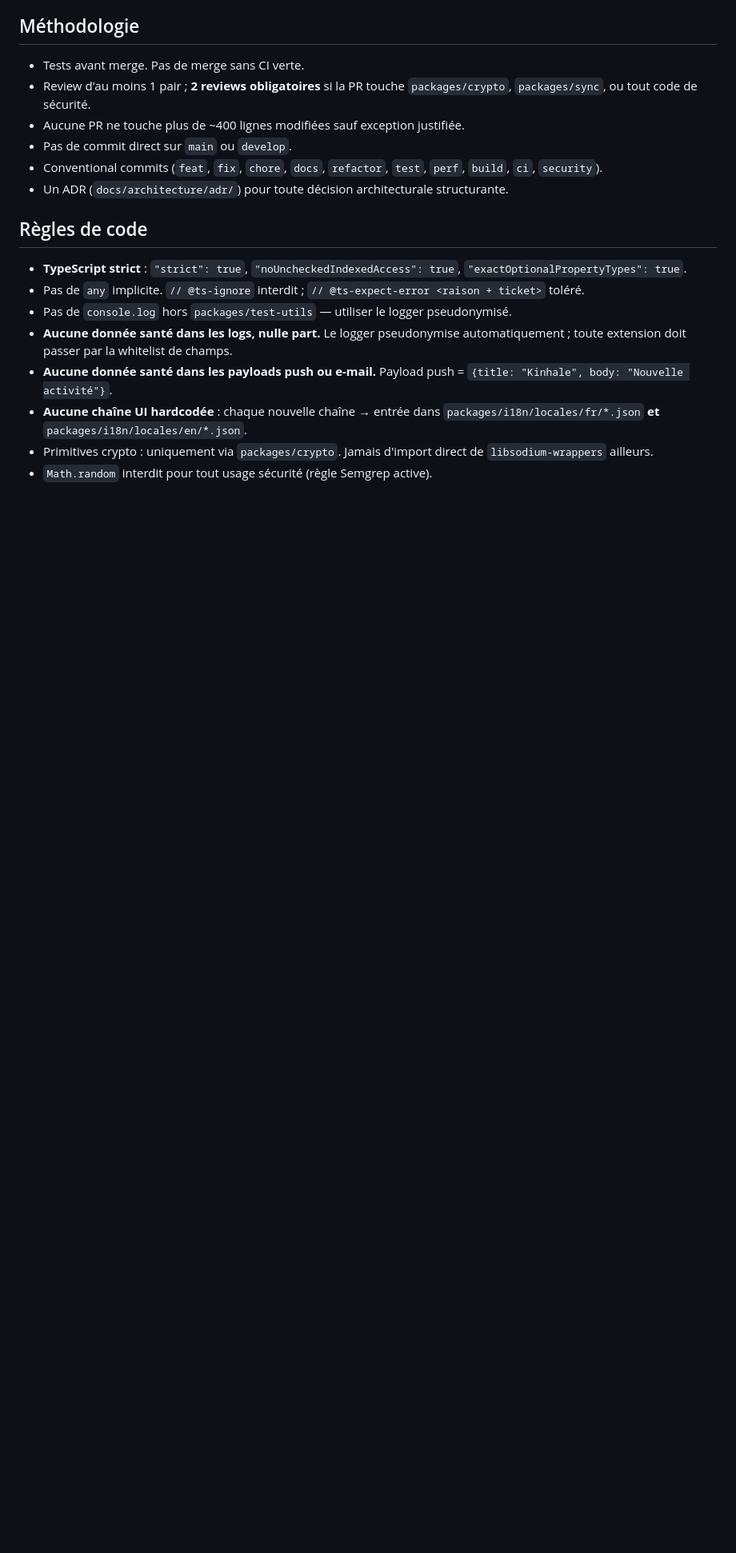
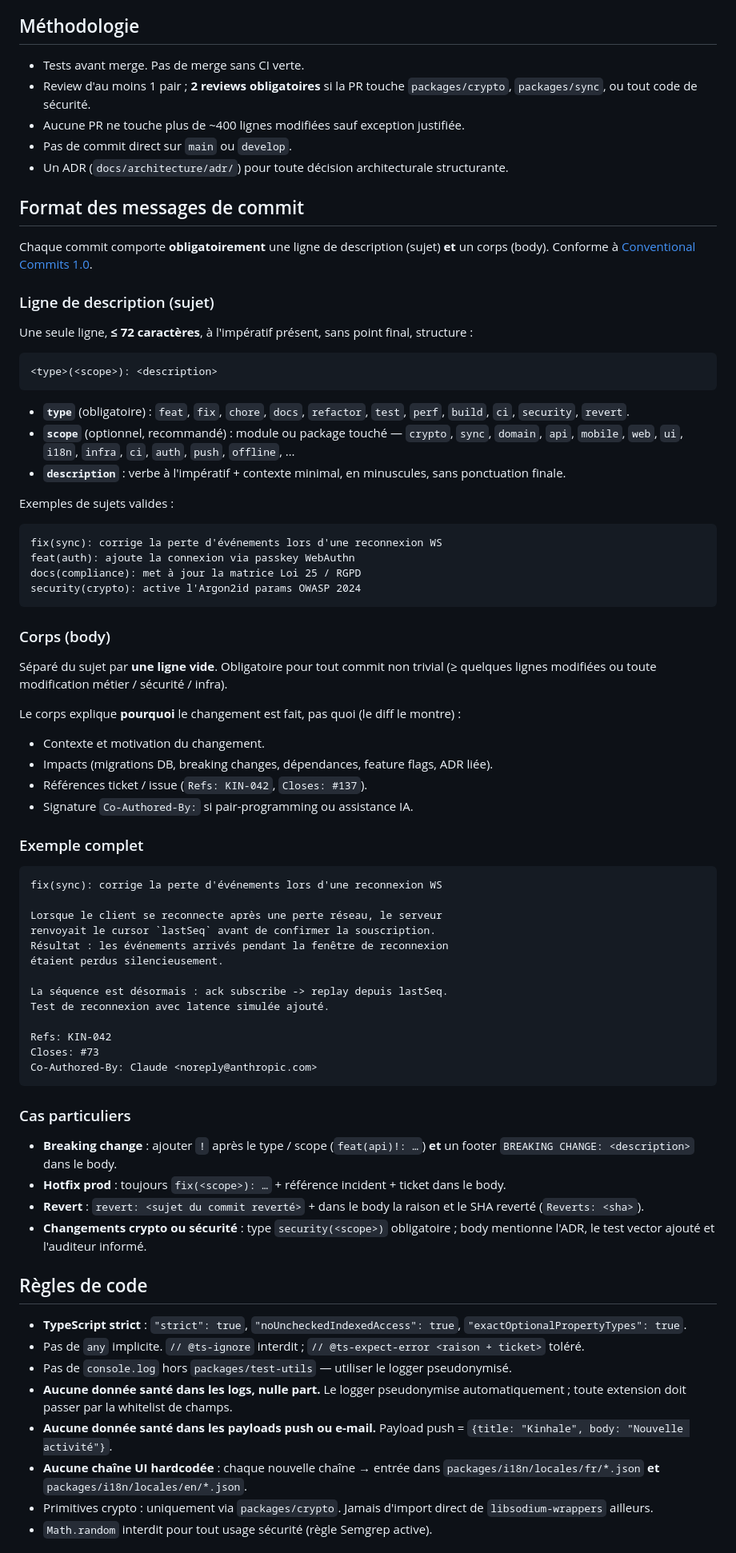
Before and after one commit to kamez-conseils/kinhale, a Markdown page: CLAUDE.md, the part around the change. Shown at 80% size. Drawn GitHub-style; blank space fills up the shorter version.

Commit message:
docs(claude): formalise la nomenclature des messages de commit
Ajoute une section dédiée « Format des messages de commit » dans
CLAUDE.md, avec la structure obligatoire sujet + corps (Conventional
Commits 1.0).

Le sujet impose la forme `<type>(<scope>): <description>` (≤ 72 car.,
impératif, minuscules, sans point final) et la liste exhaustive des
types autorisés. Le corps devient obligatoire pour tout commit non
trivial et doit expliquer le pourquoi (contexte, impacts, ADR,
références ticket / issue, co-auteurs).

Quatre exemples concrets sont fournis pour les sujets et un exemple
complet sujet + body pour un fix sync. Les cas particuliers
(breaking change, hotfix, revert, sécurité / crypto) sont documentés.

Le bullet unique précédemment présent en Méthodologie est retiré au
profit de cette section dédiée, plus explicite et plus contraignante.

Refs: KIN-002

Co-Authored-By: Claude Opus 4.7 (1M context) <noreply@anthropic.com>

````diff
--- a/CLAUDE.md
+++ b/CLAUDE.md
@@ -107,8 +107,68 @@ Résumé — détails complets dans `docs/contributing/GITFLOW.md`.
 - Review d'au moins 1 pair ; **2 reviews obligatoires** si la PR touche `packages/crypto`, `packages/sync`, ou tout code de sécurité.
 - Aucune PR ne touche plus de ~400 lignes modifiées sauf exception justifiée.
 - Pas de commit direct sur `main` ou `develop`.
-- Conventional commits (`feat`, `fix`, `chore`, `docs`, `refactor`, `test`, `perf`, `build`, `ci`, `security`).
 - Un ADR (`docs/architecture/adr/`) pour toute décision architecturale structurante.
+
+## Format des messages de commit
+
+Chaque commit comporte **obligatoirement** une ligne de description (sujet) **et** un corps (body). Conforme à [Conventional Commits 1.0](https://www.conventionalcommits.org/fr/v1.0.0/).
+
+### Ligne de description (sujet)
+
+Une seule ligne, **≤ 72 caractères**, à l'impératif présent, sans point final, structure :
+
+```
+<type>(<scope>): <description>
+```
+
+- **`type`** (obligatoire) : `feat`, `fix`, `chore`, `docs`, `refactor`, `test`, `perf`, `build`, `ci`, `security`, `revert`.
+- **`scope`** (optionnel, recommandé) : module ou package touché — `crypto`, `sync`, `domain`, `api`, `mobile`, `web`, `ui`, `i18n`, `infra`, `ci`, `auth`, `push`, `offline`, …
+- **`description`** : verbe à l'impératif + contexte minimal, en minuscules, sans ponctuation finale.
+
+Exemples de sujets valides :
+
+```
+fix(sync): corrige la perte d'événements lors d'une reconnexion WS
+feat(auth): ajoute la connexion via passkey WebAuthn
+docs(compliance): met à jour la matrice Loi 25 / RGPD
+security(crypto): active l'Argon2id params OWASP 2024
+```
+
+### Corps (body)
+
+Séparé du sujet par **une ligne vide**. Obligatoire pour tout commit non trivial (≥ quelques lignes modifiées ou toute modification métier / sécurité / infra).
+
+Le corps explique **pourquoi** le changement est fait, pas quoi (le diff le montre) :
+
+- Contexte et motivation du changement.
+- Impacts (migrations DB, breaking changes, dépendances, feature flags, ADR liée).
+- Références ticket / issue (`Refs: KIN-042`, `Closes: #137`).
+- Signature `Co-Authored-By:` si pair-programming ou assistance IA.
+
+### Exemple complet
+
+```
+fix(sync): corrige la perte d'événements lors d'une reconnexion WS
+
+Lorsque le client se reconnecte après une perte réseau, le serveur
+renvoyait le cursor `lastSeq` avant de confirmer la souscription.
+Résultat : les événements arrivés pendant la fenêtre de reconnexion
+étaient perdus silencieusement.
+
+La séquence est désormais : ack subscribe -> replay depuis lastSeq.
+Test de reconnexion avec latence simulée ajouté.
+
+Refs: KIN-042
+Closes: #73
+Co-Authored-By: Claude <noreply@anthropic.com>
+```
+
+### Cas particuliers
+
+- **Breaking change** : ajouter `!` après le type / scope (`feat(api)!: …`) **et** un footer `BREAKING CHANGE: <description>` dans le body.
+- **Hotfix prod** : toujours `fix(<scope>): …` + référence incident + ticket dans le body.
+- **Revert** : `revert: <sujet du commit reverté>` + dans le body la raison et le SHA reverté (`Reverts: <sha>`).
+- **Changements crypto ou sécurité** : type `security(<scope>)` obligatoire ; body mentionne l'ADR, le test vector ajouté et l'auditeur informé.
 
 ## Règles de code
 
````
